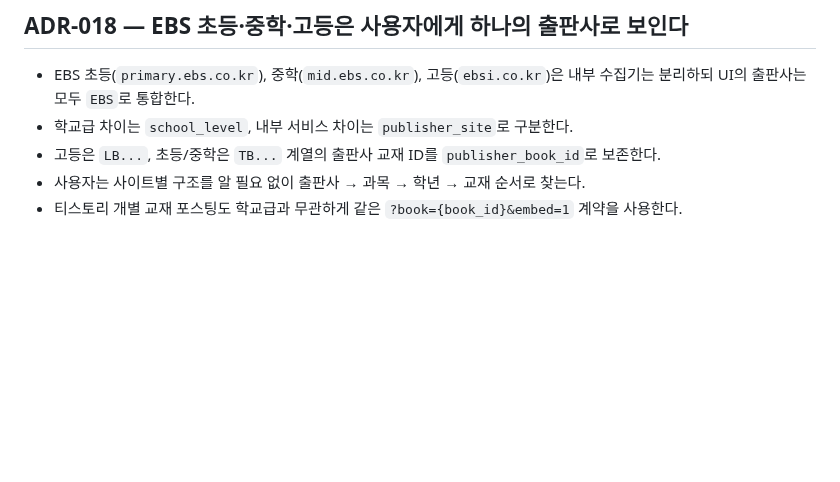
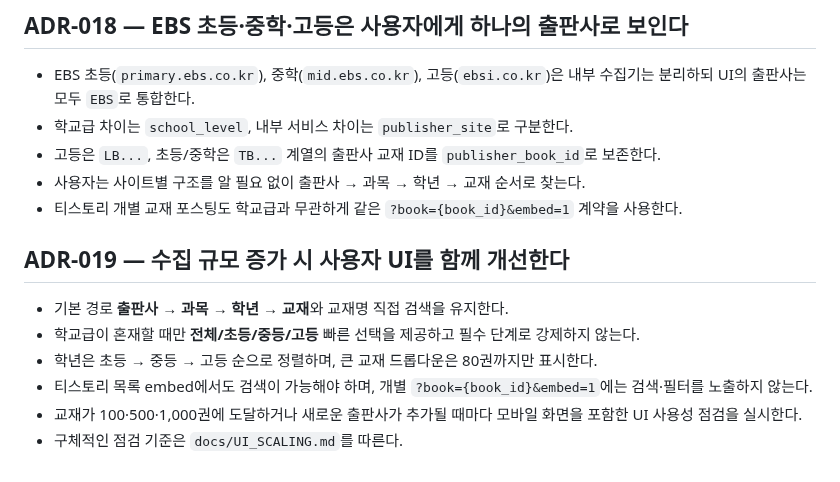
Before and after one commit to david12448/answer-link-index, a Markdown page: docs/DECISIONS.md, the part around the change. Drawn GitHub-style; blank space fills up the shorter version.

Commit message:
docs: document EBS growth and UI scaling (docs/DECISIONS.md)

```diff
--- a/docs/DECISIONS.md
+++ b/docs/DECISIONS.md
@@ -101,3 +101,11 @@
 - 고등은 `LB...`, 초등/중학은 `TB...` 계열의 출판사 교재 ID를 `publisher_book_id`로 보존한다.
 - 사용자는 사이트별 구조를 알 필요 없이 출판사 → 과목 → 학년 → 교재 순서로 찾는다.
 - 티스토리 개별 교재 포스팅도 학교급과 무관하게 같은 `?book={book_id}&embed=1` 계약을 사용한다.
+
+## ADR-019 — 수집 규모 증가 시 사용자 UI를 함께 개선한다
+- 기본 경로 **출판사 → 과목 → 학년 → 교재**와 교재명 직접 검색을 유지한다.
+- 학교급이 혼재할 때만 **전체/초등/중등/고등** 빠른 선택을 제공하고 필수 단계로 강제하지 않는다.
+- 학년은 초등 → 중등 → 고등 순으로 정렬하며, 큰 교재 드롭다운은 80권까지만 표시한다.
+- 티스토리 목록 embed에서도 검색이 가능해야 하며, 개별 `?book={book_id}&embed=1`에는 검색·필터를 노출하지 않는다.
+- 교재가 100·500·1,000권에 도달하거나 새로운 출판사가 추가될 때마다 모바일 화면을 포함한 UI 사용성 점검을 실시한다.
+- 구체적인 점검 기준은 `docs/UI_SCALING.md`를 따른다.
```
